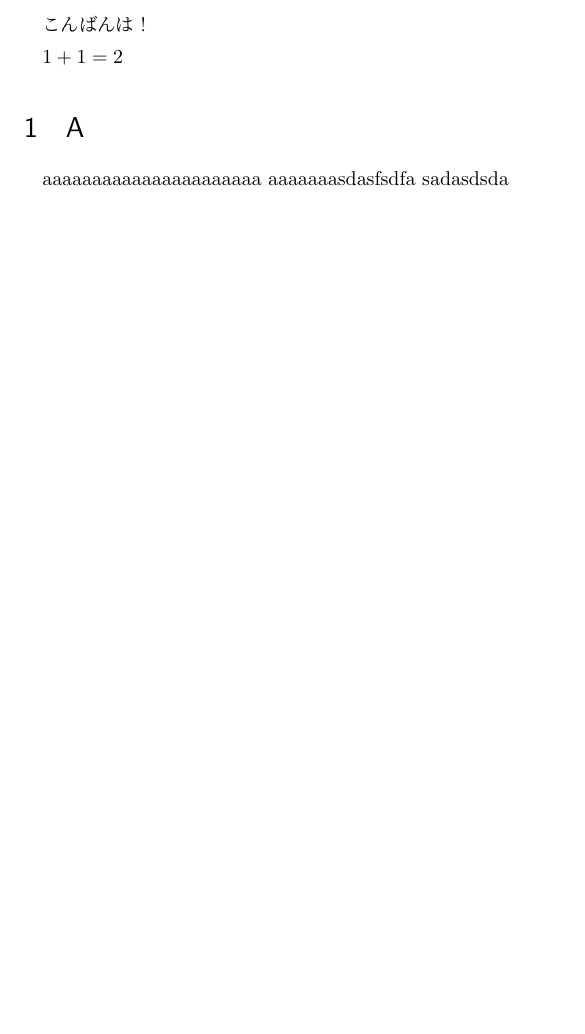
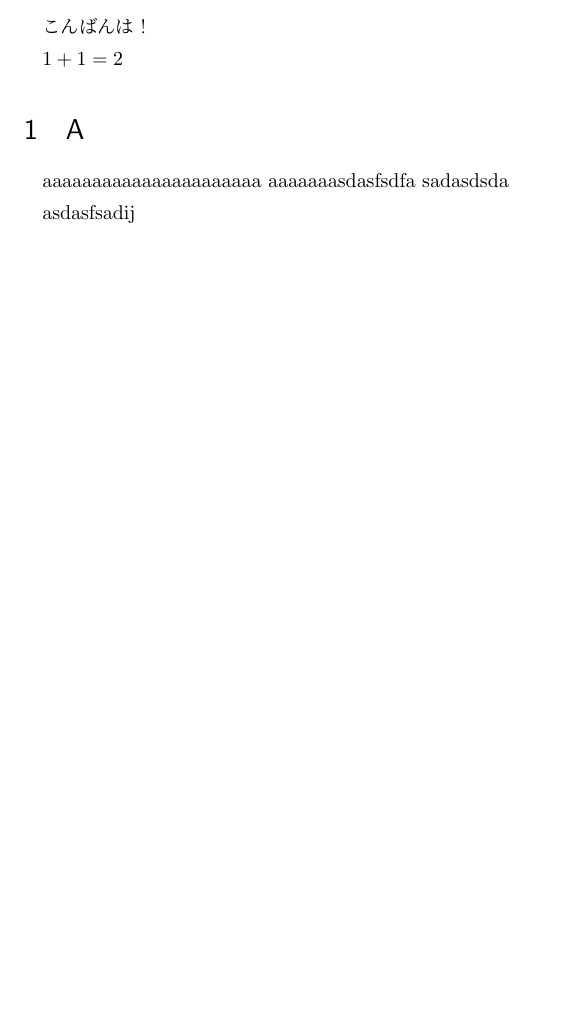
Before and after one commit to emerson-escolar/soturon, a LaTeX document (bunsyo.tex): part of the page, cut so that both start at the same text, the shorter picture padded with empty space. Compiled offline with pLaTeX and dvipdfmx.

Commit message:
continue work

```diff
--- a/bunsyo.tex
+++ b/bunsyo.tex
@@ -26,4 +26,6 @@ $1 + 1 = 2$
 aaaaaaaaaaaaaaaaaaaaaa
 aaaaaaasdasfsdfa sadasdsda
 
+asdasfsadij
+
 \end{document}
```
